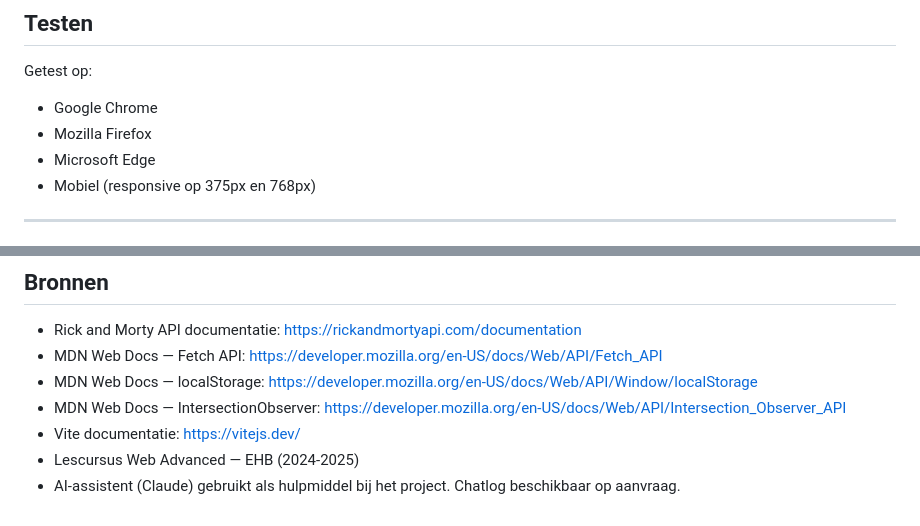
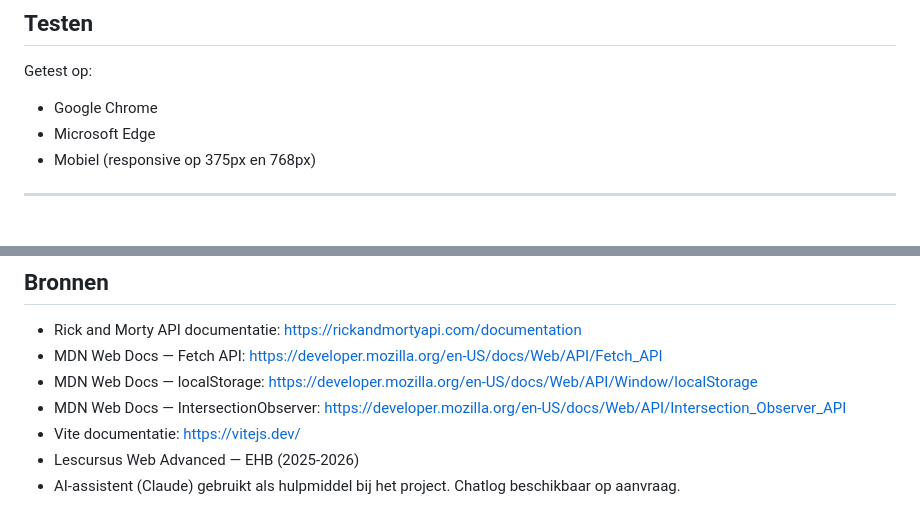
Before and after one commit to Reda-yach/rick-and-morty-explorer, a Markdown page: README.md, 2 parts joined by grey strips. Rendered like a GitHub page.

Commit message:
docs: README bijgewerkt

```diff
--- a/README.md
+++ b/README.md
@@ -119,7 +119,6 @@ npm run dev
 
 Getest op:
 - Google Chrome
-- Mozilla Firefox
 - Microsoft Edge
 - Mobiel (responsive op 375px en 768px)
 
@@ -147,5 +146,5 @@ Getest op:
 - MDN Web Docs — localStorage: https://developer.mozilla.org/en-US/docs/Web/API/Window/localStorage
 - MDN Web Docs — IntersectionObserver: https://developer.mozilla.org/en-US/docs/Web/API/Intersection_Observer_API
 - Vite documentatie: https://vitejs.dev/
-- Lescursus Web Advanced — EHB (2024-2025)
+- Lescursus Web Advanced — EHB (2025-2026)
 - AI-assistent (Claude) gebruikt als hulpmiddel bij het project. Chatlog beschikbaar op aanvraag.
```
